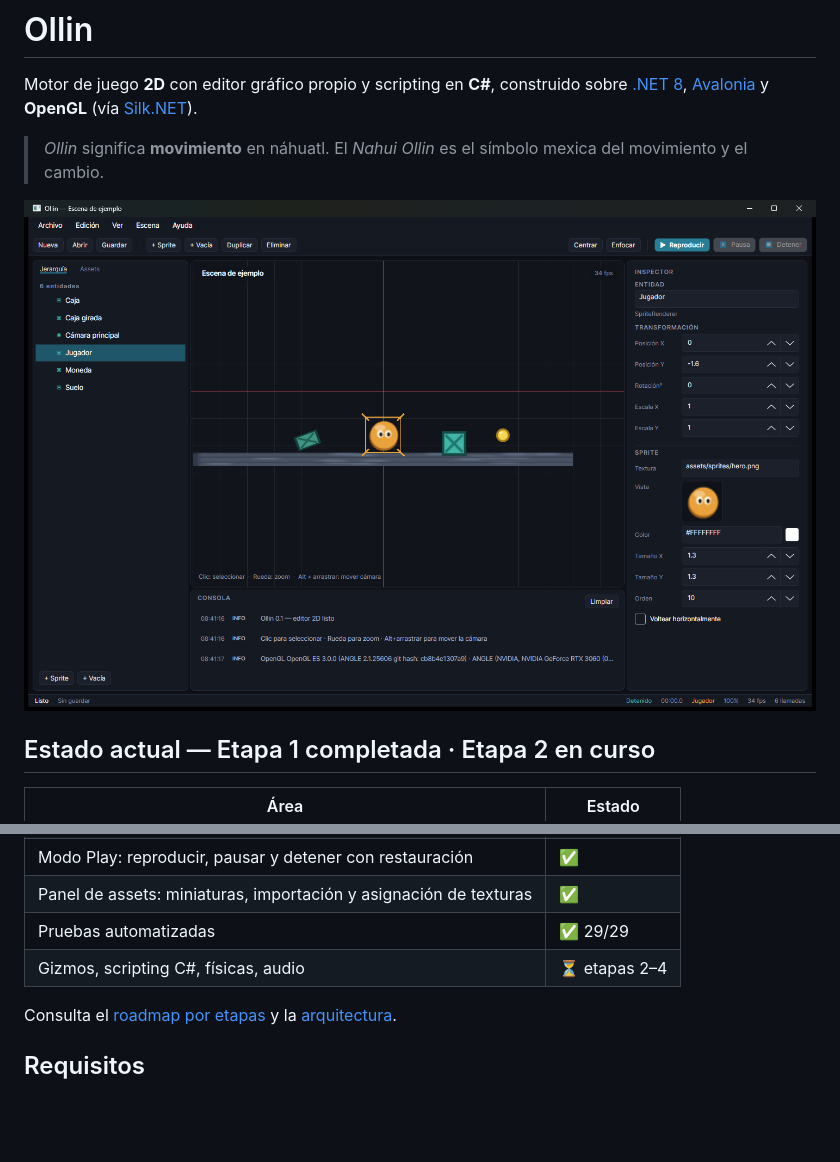
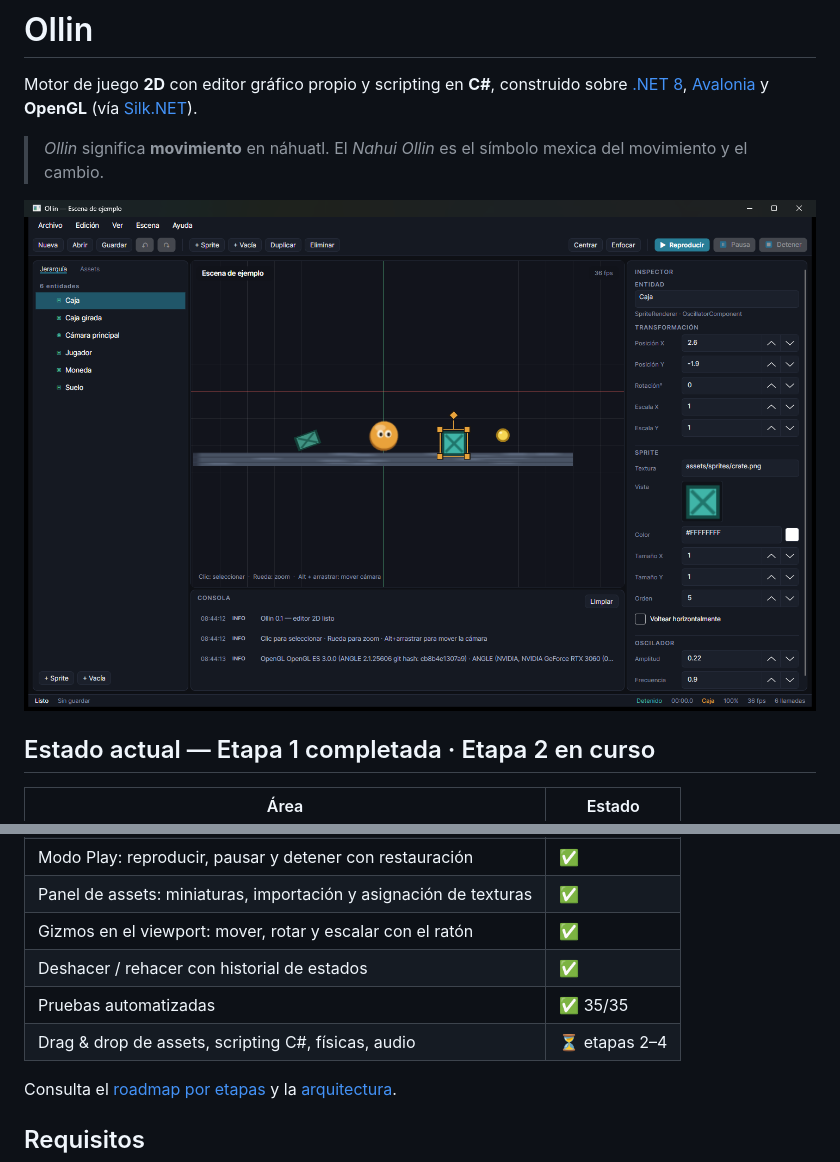
Before and after one commit to deadcodeMx/ollin, a Markdown page: README.md, 2 parts joined by grey strips. Rendered like a GitHub page; pictures changed too: docs/images/editor.png; blank space fills up the shorter version.

Commit message:
Etapa 2: gizmos de mover, rotar y escalar, y deshacer/rehacer con historial

```diff
--- a/README.md
+++ b/README.md
@@ -23,8 +23,10 @@ Motor de juego **2D** con editor gráfico propio y scripting en **C#**, construi
 | Consola de mensajes del motor | ✅ |
 | Modo Play: reproducir, pausar y detener con restauración | ✅ |
 | Panel de assets: miniaturas, importación y asignación de texturas | ✅ |
-| Pruebas automatizadas | ✅ 29/29 |
-| Gizmos, scripting C#, físicas, audio | ⏳ etapas 2–4 |
+| Gizmos en el viewport: mover, rotar y escalar con el ratón | ✅ |
+| Deshacer / rehacer con historial de estados | ✅ |
+| Pruebas automatizadas | ✅ 35/35 |
+| Drag & drop de assets, scripting C#, físicas, audio | ⏳ etapas 2–4 |
 
 Consulta el [roadmap por etapas](docs/ROADMAP.md) y la
 [arquitectura](docs/ARQUITECTURA.md).
```
Also changed, not shown: docs/ARQUITECTURA.md (+12 -0 lines), docs/ROADMAP.md (+2 -2 lines), 10 other files.
